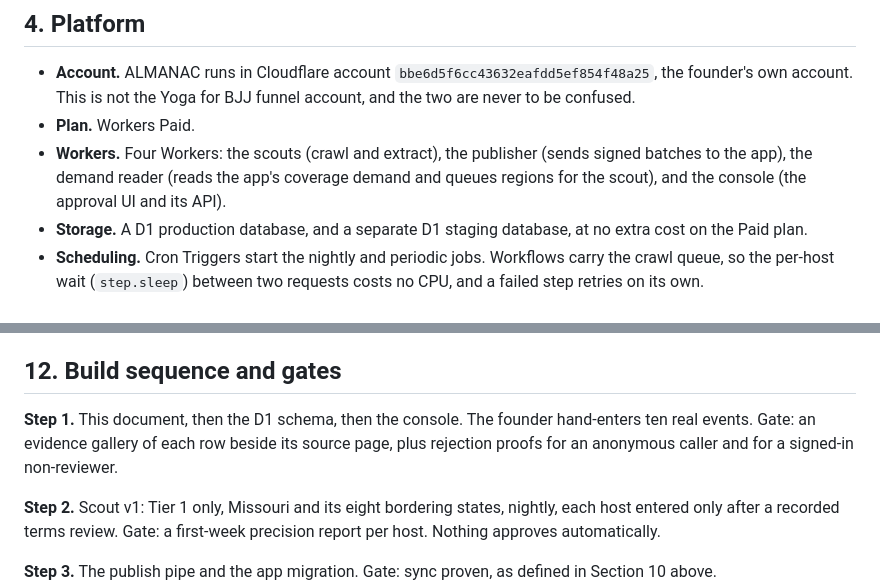
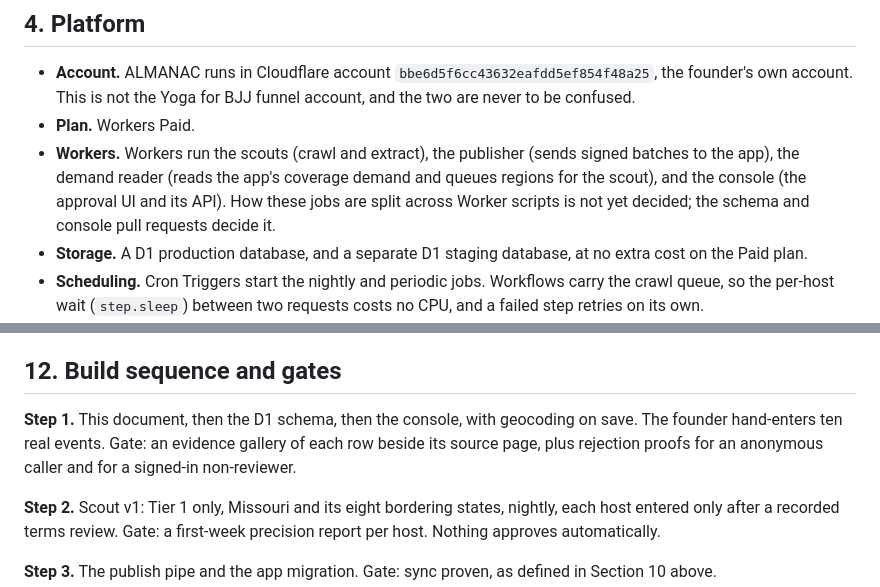
Before and after one commit to jiujitsuoutlet/excelsior-almanac, a Markdown page: ARCHITECTURE.md, 2 parts joined by grey strips. Drawn GitHub-style.

Commit message:
docs: remove invented Worker count; add geocode on save to step 1
Review fixes: the MAD and amendments do not fix how many Worker scripts
ALMANAC uses, and v2.54 step 1 includes geocoding on save.

Co-Authored-By: Claude Opus 5 <noreply@anthropic.com>

```diff
--- a/ARCHITECTURE.md
+++ b/ARCHITECTURE.md
@@ -26,7 +26,7 @@ The bootstrap commit (`.gitignore`, `README.md`) is the only commit ever made di
 
 - **Account.** ALMANAC runs in Cloudflare account `bbe6d5f6cc43632eafdd5ef854f48a25`, the founder's own account. This is not the Yoga for BJJ funnel account, and the two are never to be confused.
 - **Plan.** Workers Paid.
-- **Workers.** Four Workers: the scouts (crawl and extract), the publisher (sends signed batches to the app), the demand reader (reads the app's coverage demand and queues regions for the scout), and the console (the approval UI and its API).
+- **Workers.** Workers run the scouts (crawl and extract), the publisher (sends signed batches to the app), the demand reader (reads the app's coverage demand and queues regions for the scout), and the console (the approval UI and its API). How these jobs are split across Worker scripts is not yet decided; the schema and console pull requests decide it.
 - **Storage.** A D1 production database, and a separate D1 staging database, at no extra cost on the Paid plan.
 - **Scheduling.** Cron Triggers start the nightly and periodic jobs. Workflows carry the crawl queue, so the per-host wait (`step.sleep`) between two requests costs no CPU, and a failed step retries on its own.
 - **Console access.** Cloudflare Access sits in front of the console. Reviewers sign in with GitHub, and every reviewer's GitHub account must have two-factor authentication turned on. The one-time email PIN login method stays off.
@@ -133,7 +133,7 @@ Every surface, app or console, that shows ALMANAC place or location data carries
 
 ## 12. Build sequence and gates
 
-**Step 1.** This document, then the D1 schema, then the console. The founder hand-enters ten real events. Gate: an evidence gallery of each row beside its source page, plus rejection proofs for an anonymous caller and for a signed-in non-reviewer.
+**Step 1.** This document, then the D1 schema, then the console, with geocoding on save. The founder hand-enters ten real events. Gate: an evidence gallery of each row beside its source page, plus rejection proofs for an anonymous caller and for a signed-in non-reviewer.
 
 **Step 2.** Scout v1: Tier 1 only, Missouri and its eight bordering states, nightly, each host entered only after a recorded terms review. Gate: a first-week precision report per host. Nothing approves automatically.
 
```
